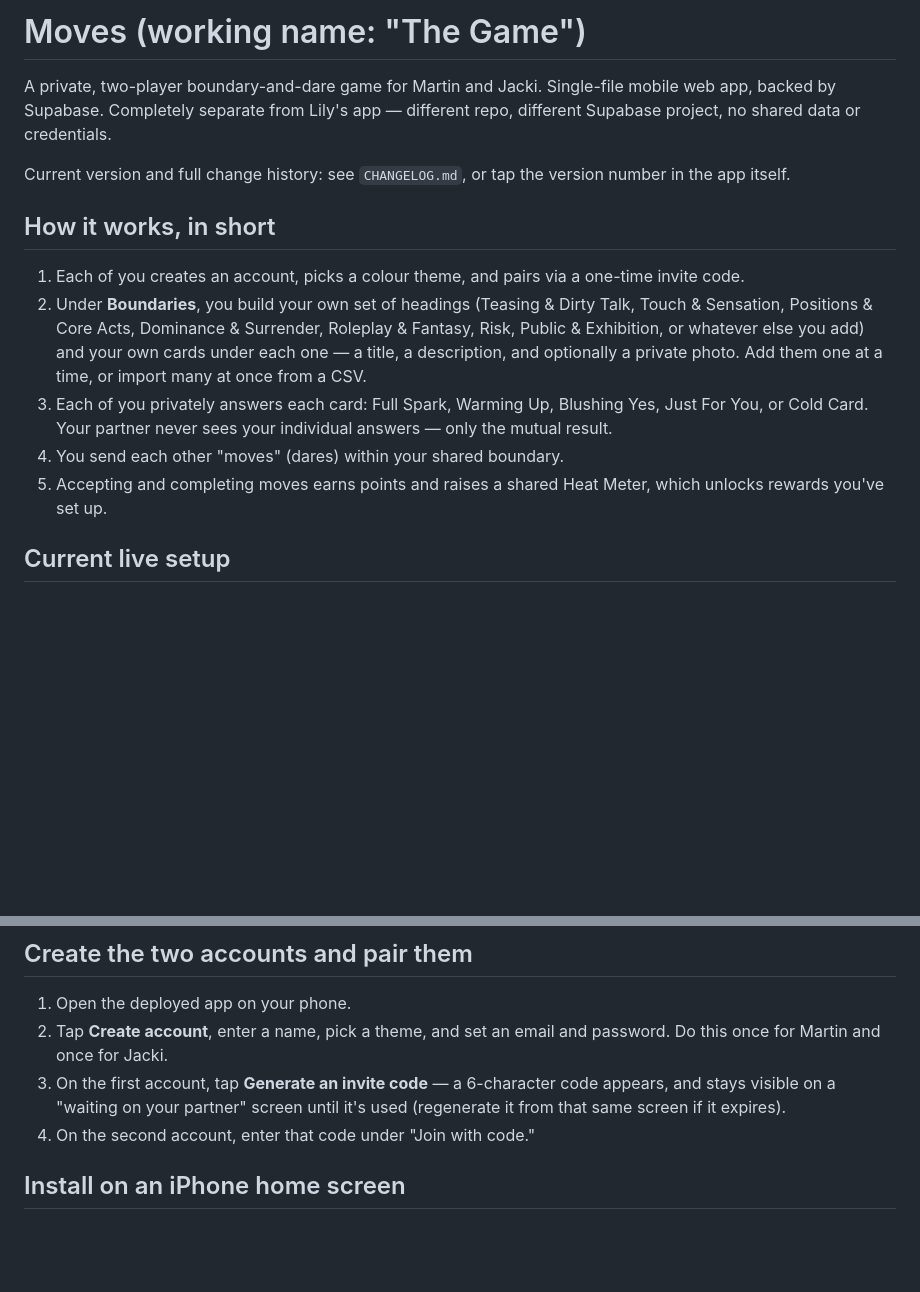
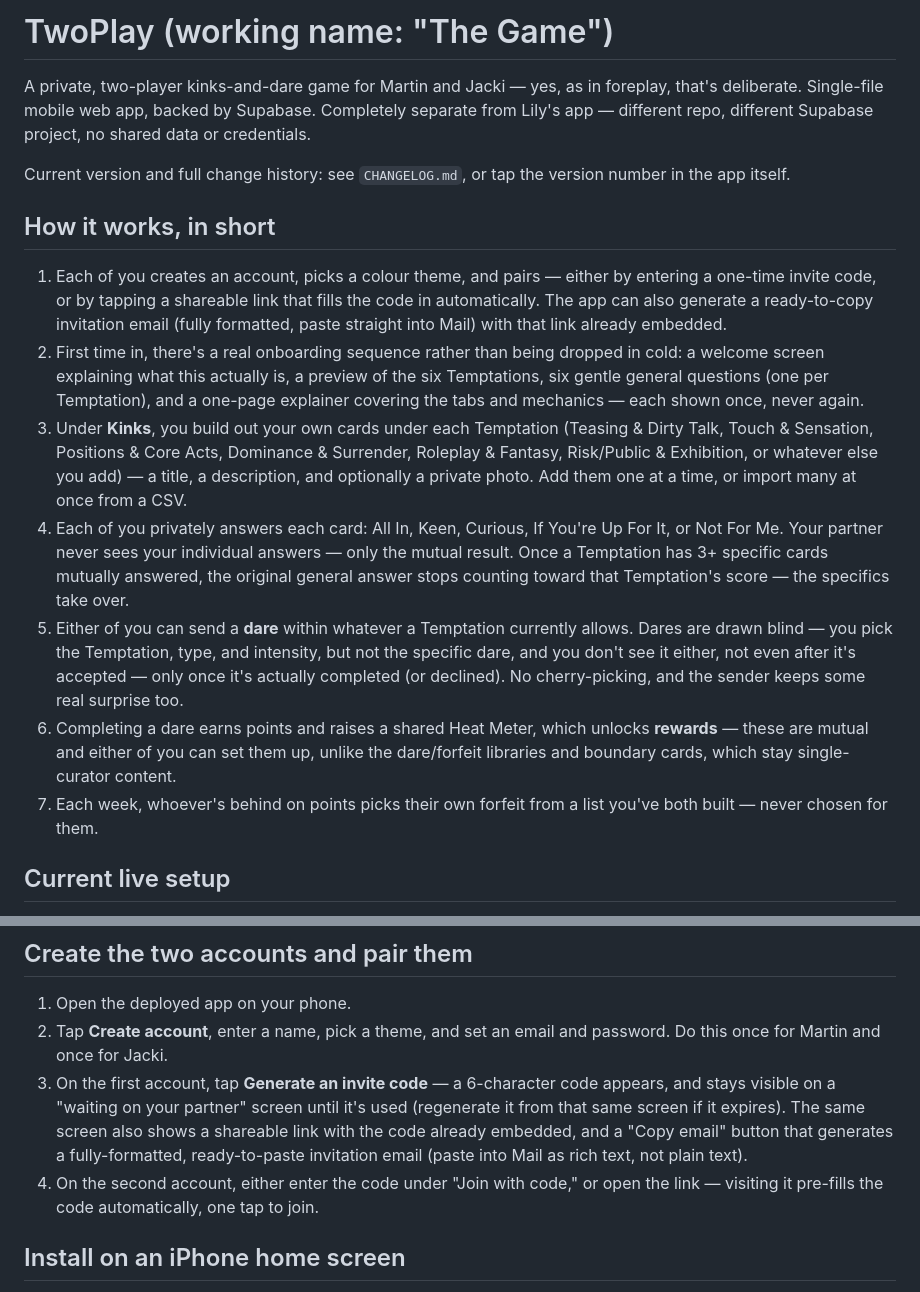
Before and after one commit to martinnorbury/moves-app, a Markdown page: README.md, 2 parts joined by grey strips. Rendered like a GitHub page; blank space fills up the shorter version.

```diff
--- a/README.md
+++ b/README.md
@@ -1,28 +1,46 @@
-# Moves (working name: "The Game")
+# TwoPlay (working name: "The Game")
 
-A private, two-player boundary-and-dare game for Martin and Jacki. Single-file
-mobile web app, backed by Supabase. Completely separate from Lily's app —
-different repo, different Supabase project, no shared data or credentials.
+A private, two-player kinks-and-dare game for Martin and Jacki — yes, as in
+foreplay, that's deliberate. Single-file mobile web app, backed by Supabase.
+Completely separate from Lily's app — different repo, different Supabase
+project, no shared data or credentials.
 
 Current version and full change history: see `CHANGELOG.md`, or tap the
 version number in the app itself.
 
 ## How it works, in short
 
-1. Each of you creates an account, picks a colour theme, and pairs via a
-   one-time invite code.
-2. Under **Boundaries**, you build your own set of headings (Teasing &
-   Dirty Talk, Touch & Sensation, Positions & Core Acts, Dominance &
-   Surrender, Roleplay & Fantasy, Risk, Public & Exhibition, or whatever
-   else you add) and
-   your own cards under each one — a title, a description, and optionally a
+1. Each of you creates an account, picks a colour theme, and pairs — either
+   by entering a one-time invite code, or by tapping a shareable link that
+   fills the code in automatically. The app can also generate a ready-to-copy
+   invitation email (fully formatted, paste straight into Mail) with that
+   link already embedded.
+2. First time in, there's a real onboarding sequence rather than being
+   dropped in cold: a welcome screen explaining what this actually is, a
+   preview of the six Temptations, six gentle general questions (one per
+   Temptation), and a one-page explainer covering the tabs and mechanics —
+   each shown once, never again.
+3. Under **Kinks**, you build out your own cards under each Temptation
+   (Teasing & Dirty Talk, Touch & Sensation, Positions & Core Acts,
+   Dominance & Surrender, Roleplay & Fantasy, Risk/Public & Exhibition, or
+   whatever else you add) — a title, a description, and optionally a
    private photo. Add them one at a time, or import many at once from a CSV.
-3. Each of you privately answers each card: Full Spark, Warming Up, Blushing
-   Yes, Just For You, or Cold Card. Your partner never sees your individual
-   answers — only the mutual result.
-4. You send each other "moves" (dares) within your shared boundary.
-5. Accepting and completing moves earns points and raises a shared Heat
-   Meter, which unlocks rewards you've set up.
+4. Each of you privately answers each card: All In, Keen, Curious, If You're
+   Up For It, or Not For Me. Your partner never sees your individual
+   answers — only the mutual result. Once a Temptation has 3+ specific cards
+   mutually answered, the original general answer stops counting toward
+   that Temptation's score — the specifics take over.
+5. Either of you can send a **dare** within whatever a Temptation currently
+   allows. Dares are drawn blind — you pick the Temptation, type, and
+   intensity, but not the specific dare, and you don't see it either, not
+   even after it's accepted — only once it's actually completed (or
+   declined). No cherry-picking, and the sender keeps some real surprise too.
+6. Completing a dare earns points and raises a shared Heat Meter, which
+   unlocks **rewards** — these are mutual and either of you can set them up,
+   unlike the dare/forfeit libraries and boundary cards, which stay
+   single-curator content.
+7. Each week, whoever's behind on points picks their own forfeit from a
+   list you've both built — never chosen for them.
 
 ## Current live setup
 
@@ -93,8 +111,13 @@ level rather than just hidden in the interface.
    password. Do this once for Martin and once for Jacki.
 3. On the first account, tap **Generate an invite code** — a 6-character
    code appears, and stays visible on a "waiting on your partner" screen
-   until it's used (regenerate it from that same screen if it expires).
-4. On the second account, enter that code under "Join with code."
+   until it's used (regenerate it from that same screen if it expires). The
+   same screen also shows a shareable link with the code already embedded,
+   and a "Copy email" button that generates a fully-formatted, ready-to-paste
+   invitation email (paste into Mail as rich text, not plain text).
+4. On the second account, either enter the code under "Join with code," or
+   open the link — visiting it pre-fills the code automatically, one tap to
+   join.
 
 ## Install on an iPhone home screen
 
```
